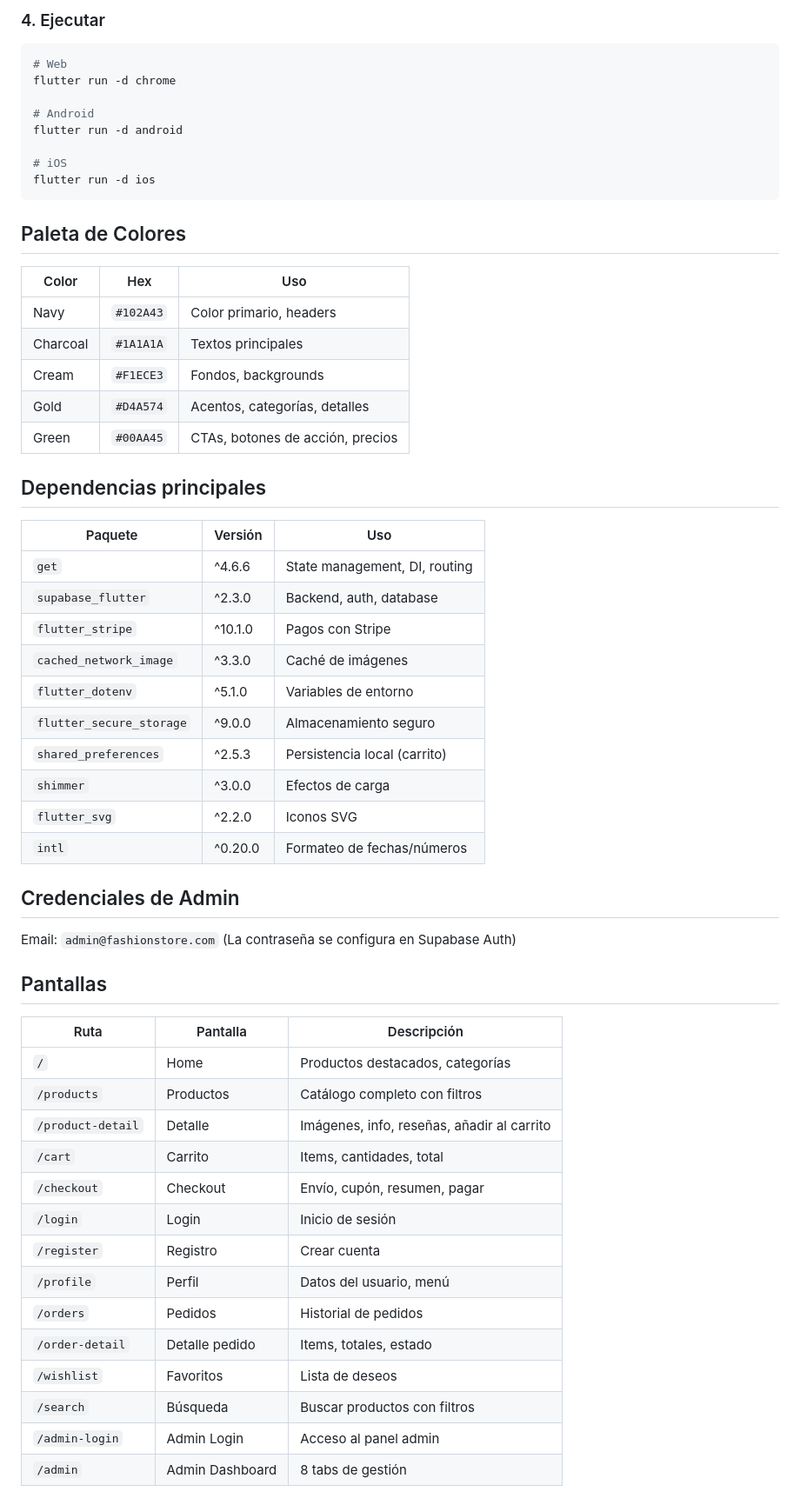
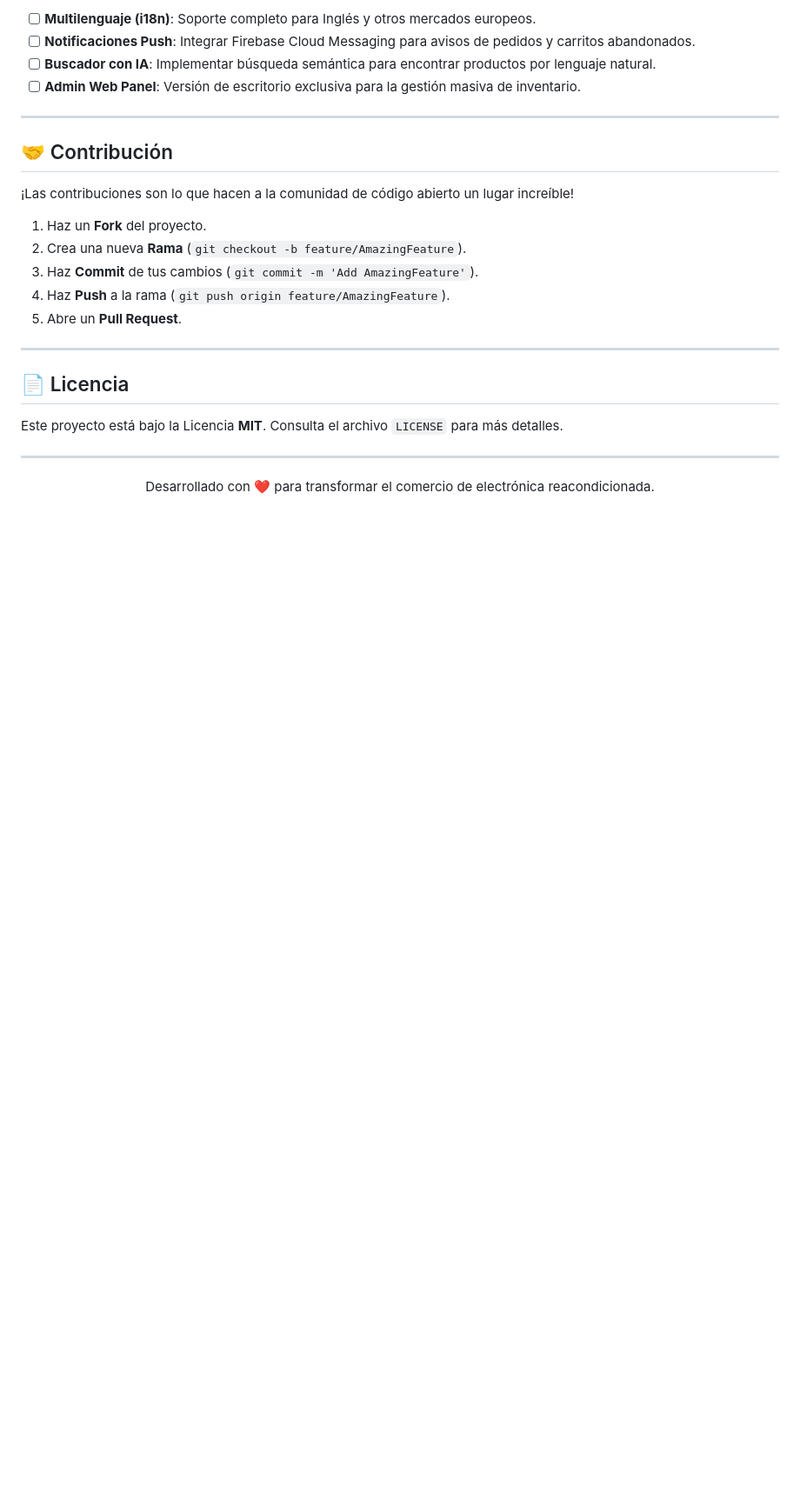
Before and after one commit to nanafakti-code/FashionStoreFlutter, a Markdown page: README.md, the part around one of its changes. Shown at 87% size. Drawn GitHub-style; blank space fills up the shorter version.

Commit message:
docs: update README with professional documentation

````diff
--- a/README.md
+++ b/README.md
@@ -114,62 +159,28 @@ APP_URL=http://localhost:4321
 
-### 4. Ejecutar
+- [ ] **Multilenguaje (i18n)**: Soporte completo para Inglés y otros mercados europeos.
+- [ ] **Notificaciones Push**: Integrar Firebase Cloud Messaging para avisos de pedidos y carritos abandonados.
+- [ ] **Buscador con IA**: Implementar búsqueda semántica para encontrar productos por lenguaje natural.
+- [ ] **Admin Web Panel**: Versión de escritorio exclusiva para la gestión masiva de inventario.
 
-```bash
-# Web
-flutter run -d chrome
+---
 
-# Android
-flutter run -d android
+## 🤝 Contribución
 
-# iOS
-flutter run -d ios
-```
+¡Las contribuciones son lo que hacen a la comunidad de código abierto un lugar increíble!
+1. Haz un **Fork** del proyecto.
+2. Crea una nueva **Rama** (`git checkout -b feature/AmazingFeature`).
+3. Haz **Commit** de tus cambios (`git commit -m 'Add AmazingFeature'`).
+4. Haz **Push** a la rama (`git push origin feature/AmazingFeature`).
+5. Abre un **Pull Request**.
 
-## Paleta de Colores
+---
 
-| Color | Hex | Uso |
-|-------|-----|-----|
-| Navy | `#102A43` | Color primario, headers |
-| Charcoal | `#1A1A1A` | Textos principales |
-| Cream | `#F1ECE3` | Fondos, backgrounds |
-| Gold | `#D4A574` | Acentos, categorías, detalles |
-| Green | `#00AA45` | CTAs, botones de acción, precios |
+## 📄 Licencia
 
-## Dependencias principales
+Este proyecto está bajo la Licencia **MIT**. Consulta el archivo `LICENSE` para más detalles.
 
-| Paquete | Versión | Uso |
-|---------|---------|-----|
-| `get` | ^4.6.6 | State management, DI, routing |
-| `supabase_flutter` | ^2.3.0 | Backend, auth, database |
-| `flutter_stripe` | ^10.1.0 | Pagos con Stripe |
-| `cached_network_image` | ^3.3.0 | Caché de imágenes |
-| `flutter_dotenv` | ^5.1.0 | Variables de entorno |
-| `flutter_secure_storage` | ^9.0.0 | Almacenamiento seguro |
-| `shared_preferences` | ^2.5.3 | Persistencia local (carrito) |
-| `shimmer` | ^3.0.0 | Efectos de carga |
-| `flutter_svg` | ^2.2.0 | Iconos SVG |
-| `intl` | ^0.20.0 | Formateo de fechas/números |
+---
 
-## Credenciales de Admin
-
-Email: `admin@fashionstore.com`
-(La contraseña se configura en Supabase Auth)
-
-## Pantallas
-
-| Ruta | Pantalla | Descripción |
-|------|----------|-------------|
-| `/` | Home | Productos destacados, categorías |
-| `/products` | Productos | Catálogo completo con filtros |
-| `/product-detail` | Detalle | Imágenes, info, reseñas, añadir al carrito |
-| `/cart` | Carrito | Items, cantidades, total |
-| `/checkout` | Checkout | Envío, cupón, resumen, pagar |
-| `/login` | Login | Inicio de sesión |
-| `/register` | Registro | Crear cuenta |
-| `/profile` | Perfil | Datos del usuario, menú |
-| `/orders` | Pedidos | Historial de pedidos |
-| `/order-detail` | Detalle pedido | Items, totales, estado |
-| `/wishlist` | Favoritos | Lista de deseos |
-| `/search` | Búsqueda | Buscar productos con filtros |
-| `/admin-login` | Admin Login | Acceso al panel admin |
-| `/admin` | Admin Dashboard | 8 tabs de gestión |
+<div align="center">
+  <p>Desarrollado con ❤️ para transformar el comercio de electrónica reacondicionada.</p>
+</div>
````
Also changed, not shown: other parts of README.md (+141 -96 lines).
